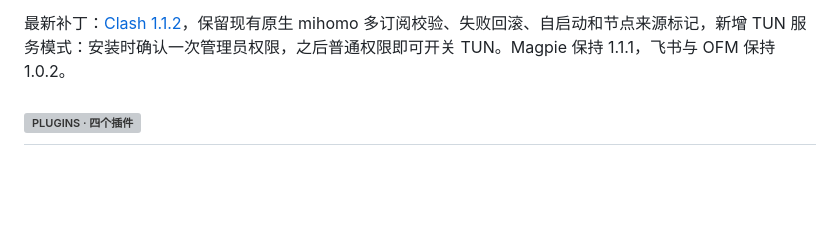
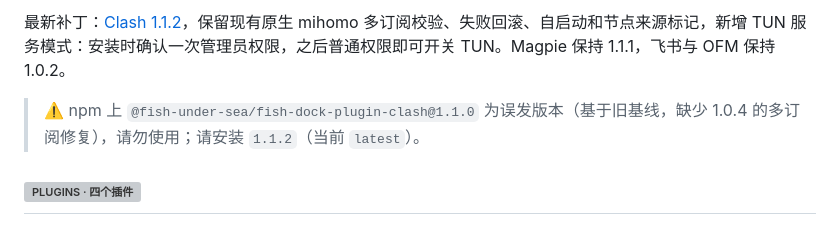
Before and after one commit to Fish-under-sea/FISH-DOCK-Plugins, a Markdown page: README.md, the part around the change. GitHub-like rendering; blank space fills up the shorter version; grey boxes are pictures that could not be loaded.

Commit message:
docs(Clash): 标注 npm 1.1.0 作废并指向 1.1.2

```diff
--- a/README.md
+++ b/README.md
@@ -36,6 +36,8 @@
 每个插件独立保存配置与凭据，按需启动，不共享业务密钥。插件仓只发布插件资源，桌面安装包请前往 [FISH-Dock](https://github.com/Fish-under-sea/FISH-Dock)。
 
 最新补丁：[Clash 1.1.2](https://github.com/Fish-under-sea/FISH-DOCK-Plugins/releases/tag/v1.1.2)，保留现有原生 mihomo 多订阅校验、失败回滚、自启动和节点来源标记，新增 TUN 服务模式：安装时确认一次管理员权限，之后普通权限即可开关 TUN。Magpie 保持 1.1.1，飞书与 OFM 保持 1.0.2。
+
+> ⚠️ npm 上 `@fish-under-sea/fish-dock-plugin-clash@1.1.0` 为误发版本（基于旧基线，缺少 1.0.4 的多订阅修复），请勿使用；请安装 `1.1.2`（当前 `latest`）。
 
 <h2 id="plugins"><picture><source media="(prefers-color-scheme: dark)" srcset="assets/readme/section-features-dark.png"><img src="assets/readme/section-features-light.png" alt="PLUGINS · 四个插件" width="100%"></picture></h2>
 
```
